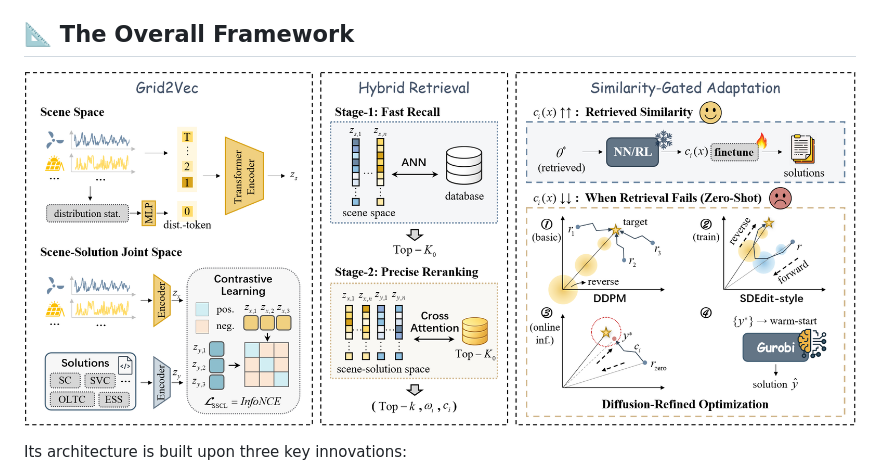
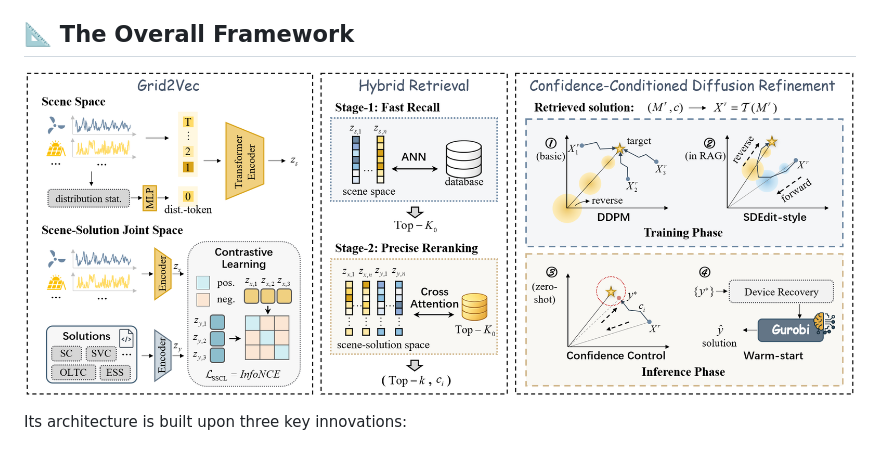
Before and after one commit to YuxuanCEE/GridRAG, a Markdown page: README.md, the part around the change. Rendered like a GitHub page; pictures changed too: GridRAG_framework_1.1.png (added).

```diff
--- a/README.md
+++ b/README.md
@@ -4,7 +4,7 @@
 We propose **GridRAG**, the first retrieval-augmented framework for distribution network optimization. By integrating multi-modal representation learning, retrieval, and adaptive refinement, GridRAG enables fast and accurate solution generation across diverse and OOD scenarios.
 
 ## 📐 The Overall Framework
-![The overall framework of GridRAG](framework.png)
+![The overall framework of GridRAG](GridRAG_framework_1.1.png)
 
 Its architecture is built upon three key innovations:
 1) **Grid2Vec** embeds scenarios and solutions into a joint representation space,
```
